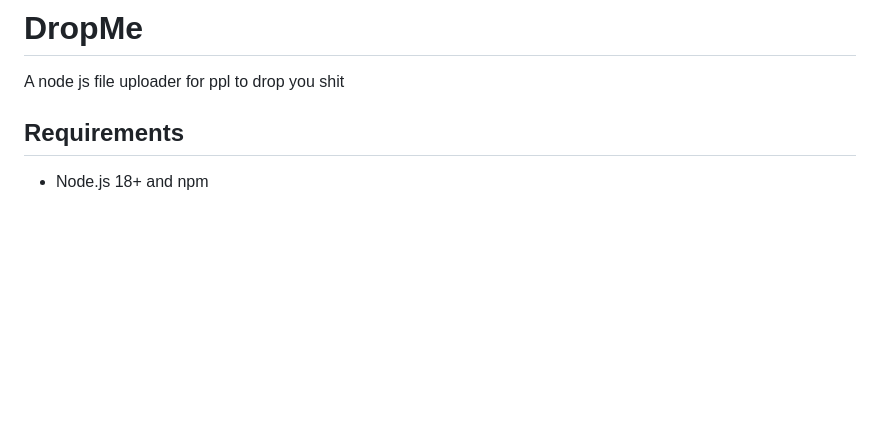
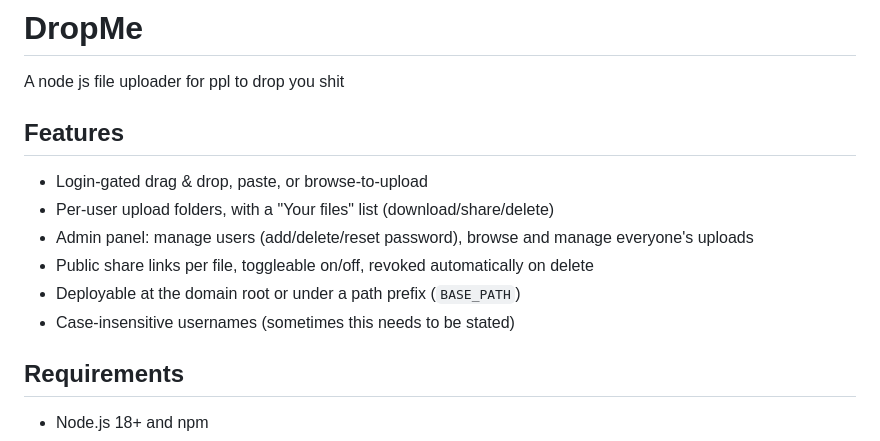
Before and after one commit to sawyermade/dropme, a Markdown page: README.md, the part around the change. Drawn GitHub-style; blank space fills up the shorter version.

```diff
--- a/README.md
+++ b/README.md
@@ -1,6 +1,16 @@
 # DropMe
 
 A node js file uploader for ppl to drop you shit
+
+## Features
+
+- Login-gated drag & drop, paste, or browse-to-upload
+- Per-user upload folders, with a "Your files" list (download/share/delete)
+- Admin panel: manage users (add/delete/reset password), browse and manage
+  everyone's uploads
+- Public share links per file, toggleable on/off, revoked automatically on delete
+- Deployable at the domain root or under a path prefix (`BASE_PATH`)
+- Case-insensitive usernames (sometimes this needs to be stated)
 
 ## Requirements
 
```
